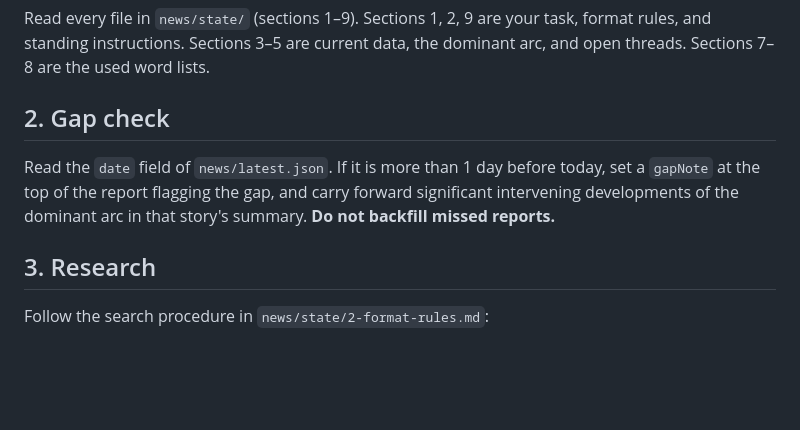
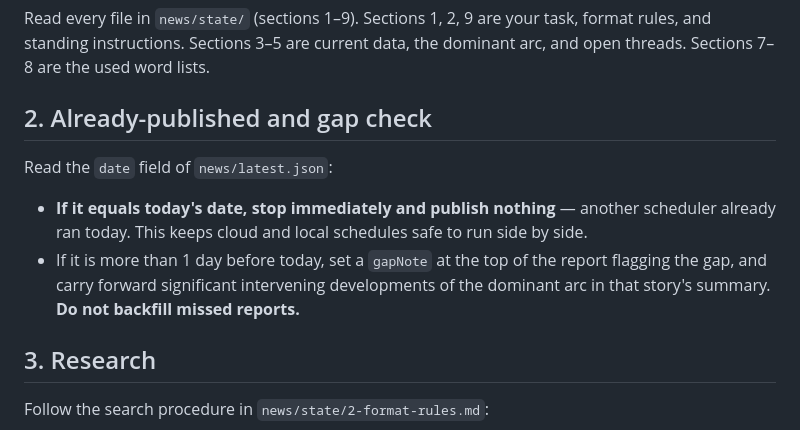
Before and after one commit to jrchia2018-spec/daily-tracker, a Markdown page: news/AGENT.md, the part around the change. GitHub-like rendering; blank space fills up the shorter version.

Commit message:
AGENT.md: skip run if today already published (dual-scheduler safety)
Co-Authored-By: Claude Fable 5 <noreply@anthropic.com>

```diff
--- a/news/AGENT.md
+++ b/news/AGENT.md
@@ -21,9 +21,11 @@ Coverage window: **yesterday 07:00 SGT → today 07:00 SGT** (exactly 24 hours).
 
 Read every file in `news/state/` (sections 1–9). Sections 1, 2, 9 are your task, format rules, and standing instructions. Sections 3–5 are current data, the dominant arc, and open threads. Sections 7–8 are the used word lists.
 
-## 2. Gap check
+## 2. Already-published and gap check
 
-Read the `date` field of `news/latest.json`. If it is more than 1 day before today, set a `gapNote` at the top of the report flagging the gap, and carry forward significant intervening developments of the dominant arc in that story's summary. **Do not backfill missed reports.**
+Read the `date` field of `news/latest.json`:
+- **If it equals today's date, stop immediately and publish nothing** — another scheduler already ran today. This keeps cloud and local schedules safe to run side by side.
+- If it is more than 1 day before today, set a `gapNote` at the top of the report flagging the gap, and carry forward significant intervening developments of the dominant arc in that story's summary. **Do not backfill missed reports.**
 
 ## 3. Research
 
```
